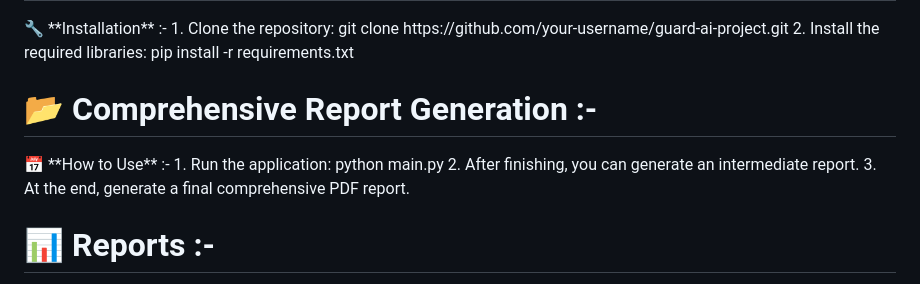
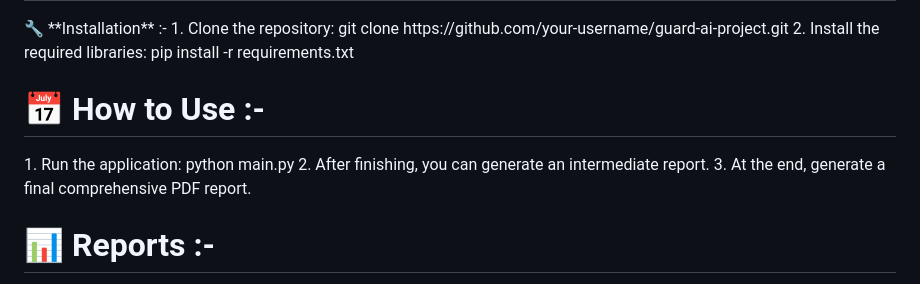
Before and after one commit to Nikhil210206/Mozohack_Guard-AI, a Markdown page: README.md, the part around the change. GitHub-like rendering.

```diff
--- a/README.md
+++ b/README.md
@@ -84,8 +84,8 @@ guard_ai_project/
 2. Install the required libraries: pip install -r requirements.txt
 
 <p align="center">
-  <h1><strong>📂 Comprehensive Report Generation :-</strong></h1>
-</p>📅 **How to Use** :-
+  <h1><strong>📅 How to Use :-</strong></h1>
+</p>
 1. Run the application: python main.py
 2. After finishing, you can generate an intermediate report.
 3. At the end, generate a final comprehensive PDF report.
```
